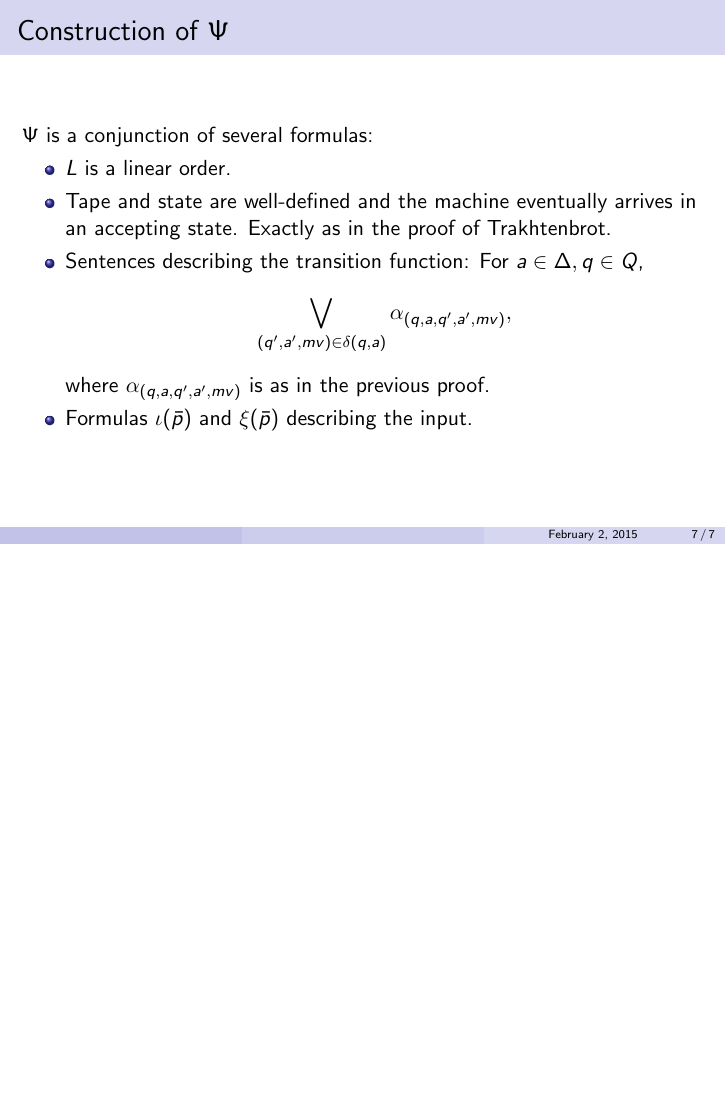
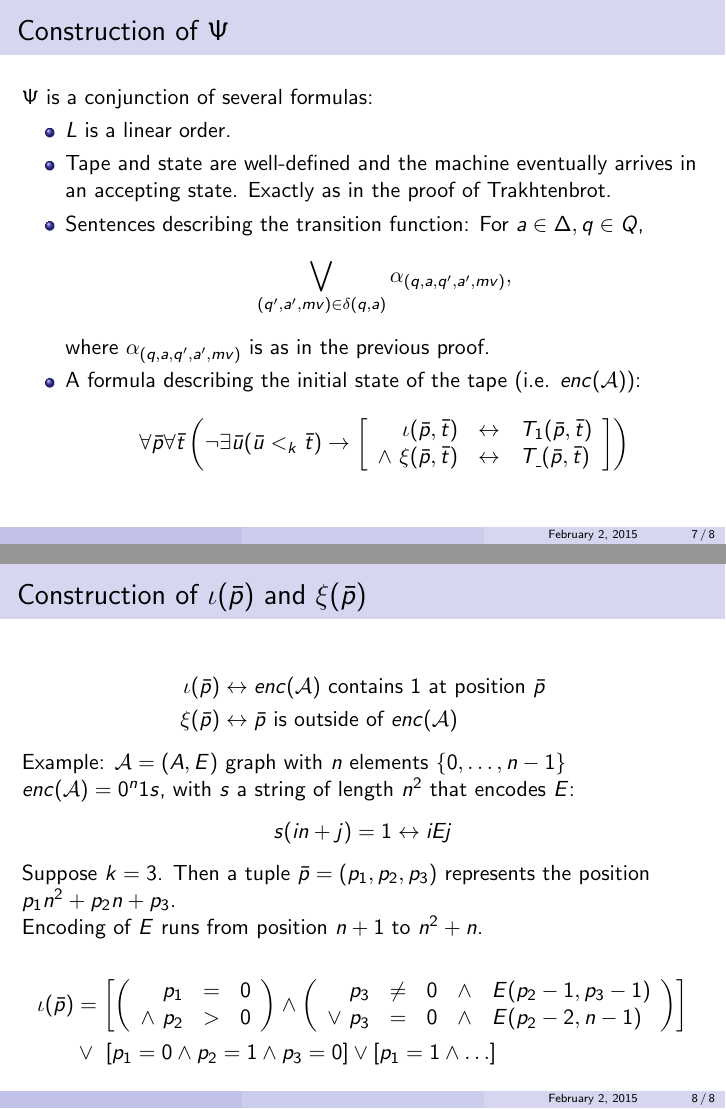
Before and after one commit to mschlaipfer/fmt_presentation, LaTeX slides (presentation.tex): page 7 of 7 before the commit and pages 7 and 8 of 8 after it, the two joined at a grey line, the shorter picture padded with empty space. Compiled offline with pdfLaTeX.

Commit message:
Further work on proof

```diff
--- a/presentation.tex
+++ b/presentation.tex
@@ -106,8 +106,52 @@ Reminder: $\exists SO$ is second order predicate logic with only existential qua
 		\bigvee_{(q',a',mv) ∈ δ(q,a)} α_{(q,a,q',a',mv)},
 		\end{equation*}
 		where $α_{(q,a,q',a',mv)}$ is as in the previous proof.
-		\item Formulas $ι(\bar{p})$ and $ξ(\bar{p})$ describing the input.
+		\item A formula describing the initial state of the tape (i.e. $enc(\A)$):
+		\begin{equation*}
+		∀\bar{p}∀\bar{t}\left(¬∃\bar{u} (\bar{u} <_k \bar{t}) → \left[
+		\begin{array}{rcl}
+		ι(\bar{p},\bar{t})&\leftrightarrow&T_1(\bar{p},\bar{t})\\
+		∧\ ξ(\bar{p},\bar{t})&\leftrightarrow&T_{\_}(\bar{p},\bar{t})
+		\end{array}
+		\right]\right)
+		\end{equation*}
 	\end{itemize}
+\end{frame}
+
+\begin{frame}
+	\frametitle{Construction of $ι(\bar{p})$ and $ξ(\bar{p})$}
+	\begin{align*}
+	ι(\bar{p}) &\leftrightarrow enc(\A) \text{ contains $1$ at position } \bar{p}\\
+	ξ(\bar{p}) &\leftrightarrow \bar{p} \text{ is outside of } enc(\A)
+	\end{align*}
+	Example: $\A = (A, E)$ graph with $n$ elements $\{0,…,n-1\}$
+
+	$enc(\A) = 0^n1s$, with $s$ a string of length $n^2$ that encodes $E$:
+	\begin{equation*}
+	s(in+j) = 1 \leftrightarrow i E j
+	\end{equation*}
+
+	Suppose $k = 3$. Then a tuple $\bar{p} = (p_1,p_2,p_3)$ represents the position $p_1 n^2 + p_2 n + p_3$.
+
+	Encoding of $E$ runs from position $n+1$ to $n^2 + n$.
+
+%	\begin{align*}
+%	p_1 > 1 &\Rightarrow ι(\bar{p}) = \bot\\
+%	p_1 = p_2 = 0 &\Rightarrow ι(\bar{p}) = \bot\\
+%	p_1 = 0, p_2,p_3 \neq 0 &\Rightarrow ι(\bar{p}) = E(p_2-1, p_3-1)\\
+%	p_1 = p_3 = 0, p_2 \neq 0 &\Rightarrow ι(\bar{p}) = E(p_2-2, n-1)
+%	\end{align*}
+
+	\begin{align*}
+	ι(\bar{p}) &= \left[\left(\begin{array}{rcl}
+	p_1 &=& 0 \\
+	∧\ p_2 &>& 0
+	\end{array}\right) ∧ \left(\begin{array}{rclcl}
+	p_3 &\neq& 0 &∧& E(p_2-1, p_3-1)\\
+	∨\ p_3 &=& 0 &∧& E(p_2-2, n-1)
+	\end{array}\right)\right]\\
+	&∨\ \left[p_1 = 0 ∧ p_2 = 1 ∧ p_3 = 0\right] ∨ \left[p_1 = 1 ∧ … \right]
+	\end{align*}
 \end{frame}
 
 
```
Also changed, not shown: presentation.tex (2 more changed lines).
